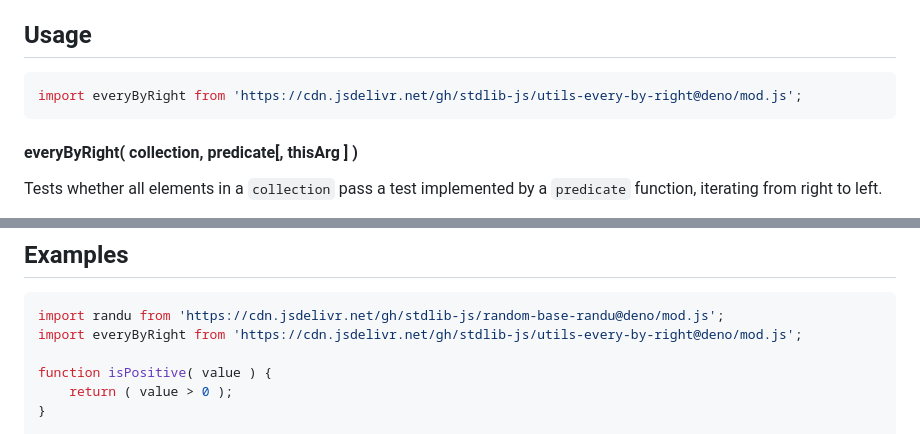
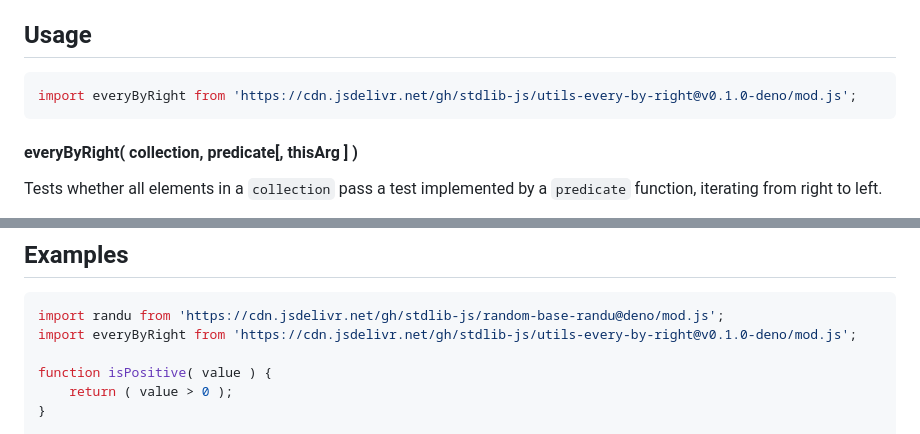
Before and after one commit to stdlib-js/utils-every-by-right, a Markdown page: README.md, 2 parts joined by grey strips. Rendered like a GitHub page.

Commit message:
Update README.md for Deno bundle v0.1.0

````diff
--- a/README.md
+++ b/README.md
@@ -52,7 +52,7 @@ limitations under the License.
 ## Usage
 
 ```javascript
-import everyByRight from 'https://cdn.jsdelivr.net/gh/stdlib-js/utils-every-by-right@deno/mod.js';
+import everyByRight from 'https://cdn.jsdelivr.net/gh/stdlib-js/utils-every-by-right@v0.1.0-deno/mod.js';
 ```
 
 #### everyByRight( collection, predicate\[, thisArg ] )
@@ -176,7 +176,7 @@ var mean = context.sum / context.count;
 
 ```javascript
 import randu from 'https://cdn.jsdelivr.net/gh/stdlib-js/random-base-randu@deno/mod.js';
-import everyByRight from 'https://cdn.jsdelivr.net/gh/stdlib-js/utils-every-by-right@deno/mod.js';
+import everyByRight from 'https://cdn.jsdelivr.net/gh/stdlib-js/utils-every-by-right@v0.1.0-deno/mod.js';
 
 function isPositive( value ) {
     return ( value > 0 );
````
